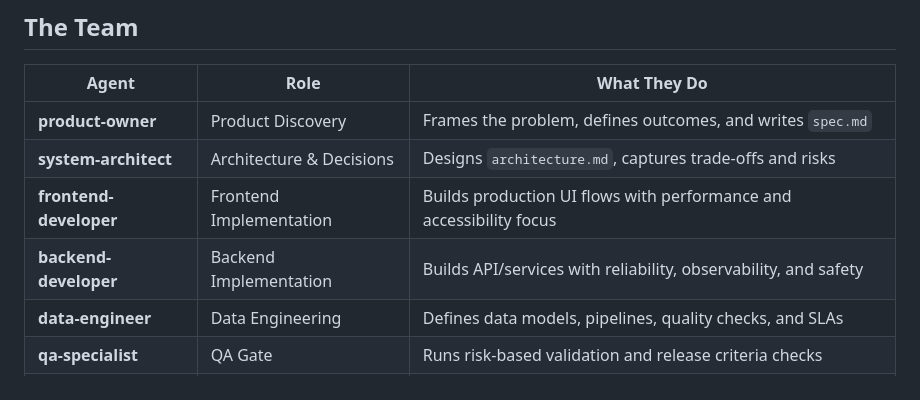
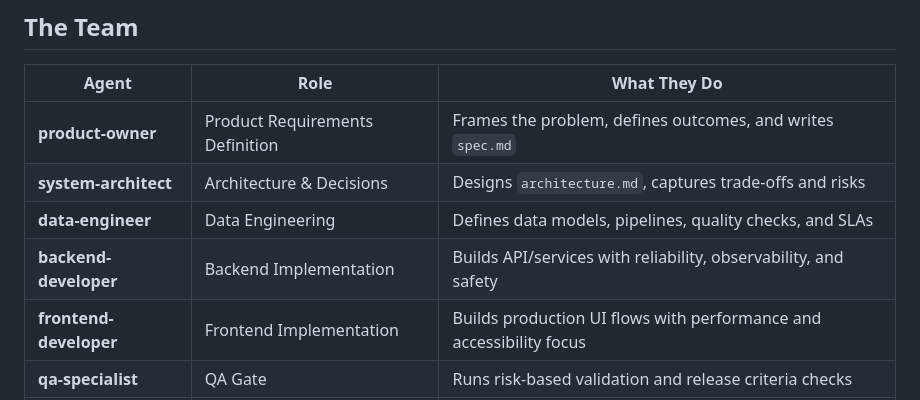
Before and after one commit to polvera-org/8x-productivity, a Markdown page: README.md, the part around the change. Rendered like a GitHub page.

```diff
--- a/README.md
+++ b/README.md
@@ -45,11 +45,11 @@ Traditional development is slow because **you wear all the hats**. 8x Productivi
 
 | Agent | Role | What They Do |
 |-------|------|--------------|
-| **product-owner** | Product Discovery | Frames the problem, defines outcomes, and writes `spec.md` |
+| **product-owner** | Product Requirements Definition | Frames the problem, defines outcomes, and writes `spec.md` |
 | **system-architect** | Architecture & Decisions | Designs `architecture.md`, captures trade-offs and risks |
+| **data-engineer** | Data Engineering | Defines data models, pipelines, quality checks, and SLAs |
+| **backend-developer** | Backend Implementation | Builds API/services with reliability, observability, and safety |
 | **frontend-developer** | Frontend Implementation | Builds production UI flows with performance and accessibility focus |
-| **backend-developer** | Backend Implementation | Builds API/services with reliability, observability, and safety |
-| **data-engineer** | Data Engineering | Defines data models, pipelines, quality checks, and SLAs |
 | **qa-specialist** | QA Gate | Runs risk-based validation and release criteria checks |
 | **security-engineer** | Security Validation | Threat models and reviews security-sensitive changes |
 | **tech-writer** | Documentation | Updates `/docs/` with usage, architecture, and change notes |
```
Also changed, not shown: src/agents/product-owner.md (+33 -0 lines).
